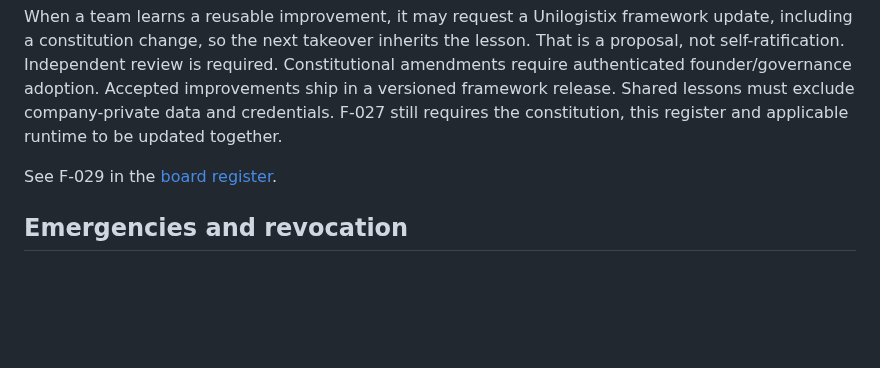
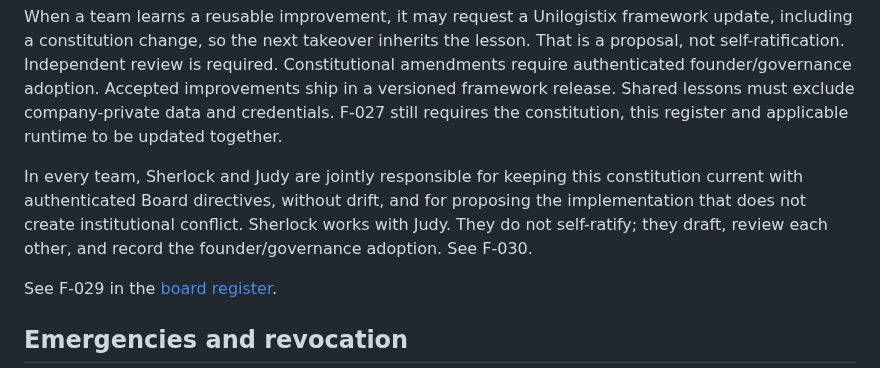
Before and after one commit to turkyildiz/Unilogistix, a Markdown page: CONSTITUTION.md, the part around the change. Rendered like a GitHub page; blank space fills up the shorter version.

```diff
--- a/CONSTITUTION.md
+++ b/CONSTITUTION.md
@@ -52,6 +52,8 @@ Duties, as directed by the founder on the Board:
 Teams may read other teams’ company repositories. That access is read-only. Each team specializes on its own code and must not use another team’s credentials or operate another team’s systems.
 
 When a team learns a reusable improvement, it may request a Unilogistix framework update, including a constitution change, so the next takeover inherits the lesson. That is a proposal, not self-ratification. Independent review is required. Constitutional amendments require authenticated founder/governance adoption. Accepted improvements ship in a versioned framework release. Shared lessons must exclude company-private data and credentials. F-027 still requires the constitution, this register and applicable runtime to be updated together.
+
+In every team, Sherlock and Judy are jointly responsible for keeping this constitution current with authenticated Board directives, without drift, and for proposing the implementation that does not create institutional conflict. Sherlock works with Judy. They do not self-ratify; they draft, review each other, and record the founder/governance adoption. See F-030.
 
 See F-029 in the [board register](governance/BOARD_REGISTER.md).
 
```
Also changed, not shown: governance/BOARD_REGISTER.md (+3 -1 lines).
